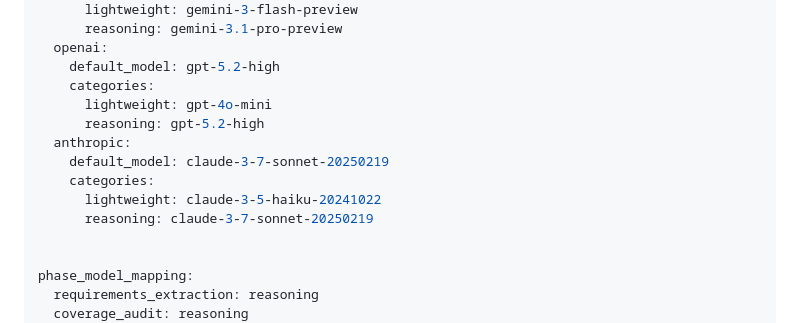
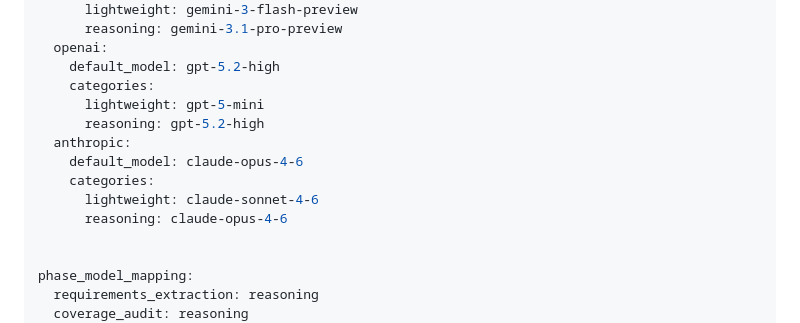
Before and after one commit to GoogleChromeLabs/wpt-gen, a Markdown page: README.md, the part around one of its changes. Rendered like a GitHub page.

Commit message:
Update color and model references in README
Signed-off-by: Daniel Smith <56164590+DanielRyanSmith@users.noreply.github.com>

```diff
--- a/README.md
+++ b/README.md
@@ -115,13 +115,13 @@ providers:
   openai:
     default_model: gpt-5.2-high
     categories:
-      lightweight: gpt-4o-mini
+      lightweight: gpt-5-mini
       reasoning: gpt-5.2-high
   anthropic:
-    default_model: claude-3-7-sonnet-20250219
+    default_model: claude-opus-4-6
     categories:
-      lightweight: claude-3-5-haiku-20241022
-      reasoning: claude-3-7-sonnet-20250219
+      lightweight: claude-sonnet-4-6
+      reasoning: claude-opus-4-6
 
 
 phase_model_mapping:
```
Also changed, not shown: other parts of README.md (+1 -1 lines).
